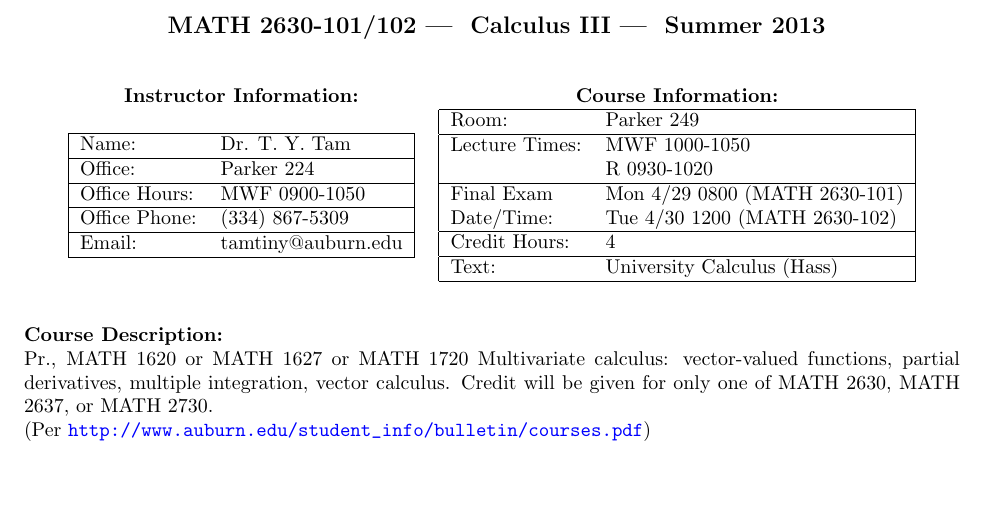
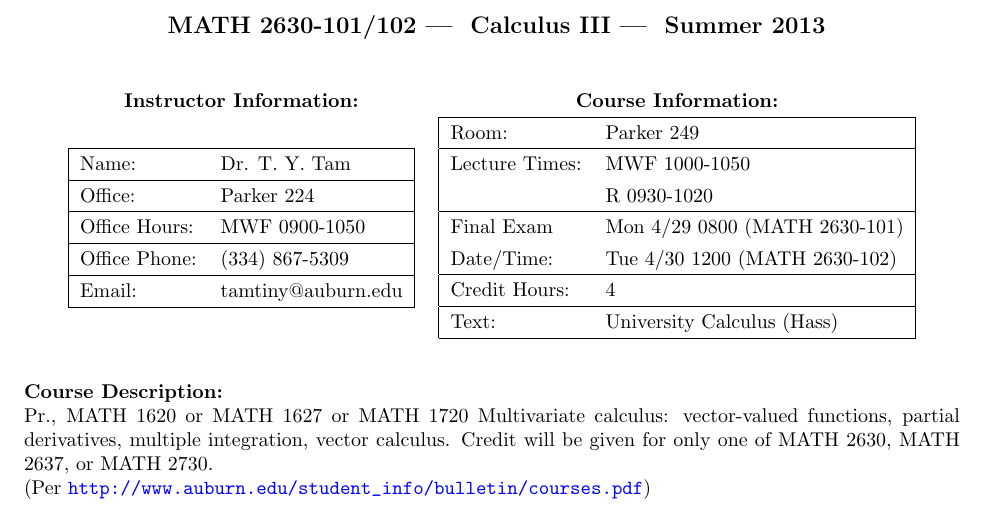
Before and after one commit to StevenClontz/auburn-math-syllabus, a LaTeX document (syllabus_include.tex): part of page 1 of 2, cut so that both start at the same text, the shorter picture padded with empty space. The pictures show the PDF file syllabus.pdf that the author committed with the source.

Commit message:
Padded top table

```diff
--- a/syllabus_include.tex
+++ b/syllabus_include.tex
@@ -7,6 +7,7 @@
 \end{center}
 
 \begin{center}
+{\renewcommand{\arraystretch}{1.3}
 \begin{tabular}{cc}
   \textbf{Instructor Information:} & \textbf{Course Information:} \\
 
```
Also changed, not shown: syllabus.pdf, syllabus_include.tex (1 more changed lines).
